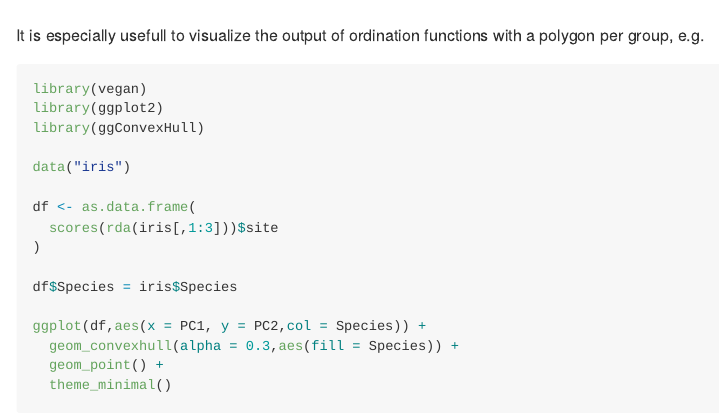
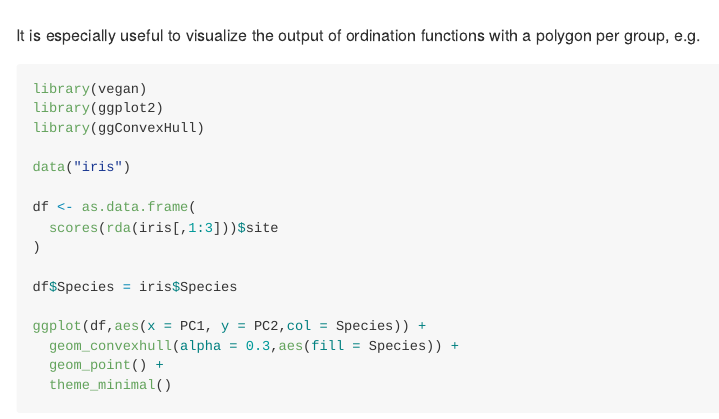
Before and after one commit to cmartin/ggConvexHull, an R Markdown document (README.Rmd): the page in a window 1100 px wide, from 1190 px down. Rendered offline with R 4.5, knitr and Pandoc, with nearby package versions; code that draws random numbers runs with fixed seeds of ours.

Commit message:
Fixed a typo

````diff
--- a/README.Rmd
+++ b/README.Rmd
@@ -40,7 +40,7 @@ ggplot(test_df,aes(x = a,y = b)) +
 
 ```
 
-It is especially usefull to visualize the output of ordination functions with
+It is especially useful to visualize the output of ordination functions with
 a polygon per group, e.g.
 ```{r comment = NA, message=FALSE}
 library(vegan)
````
Also changed, not shown: README-unnamed-chunk-3-1.png, README.md.
